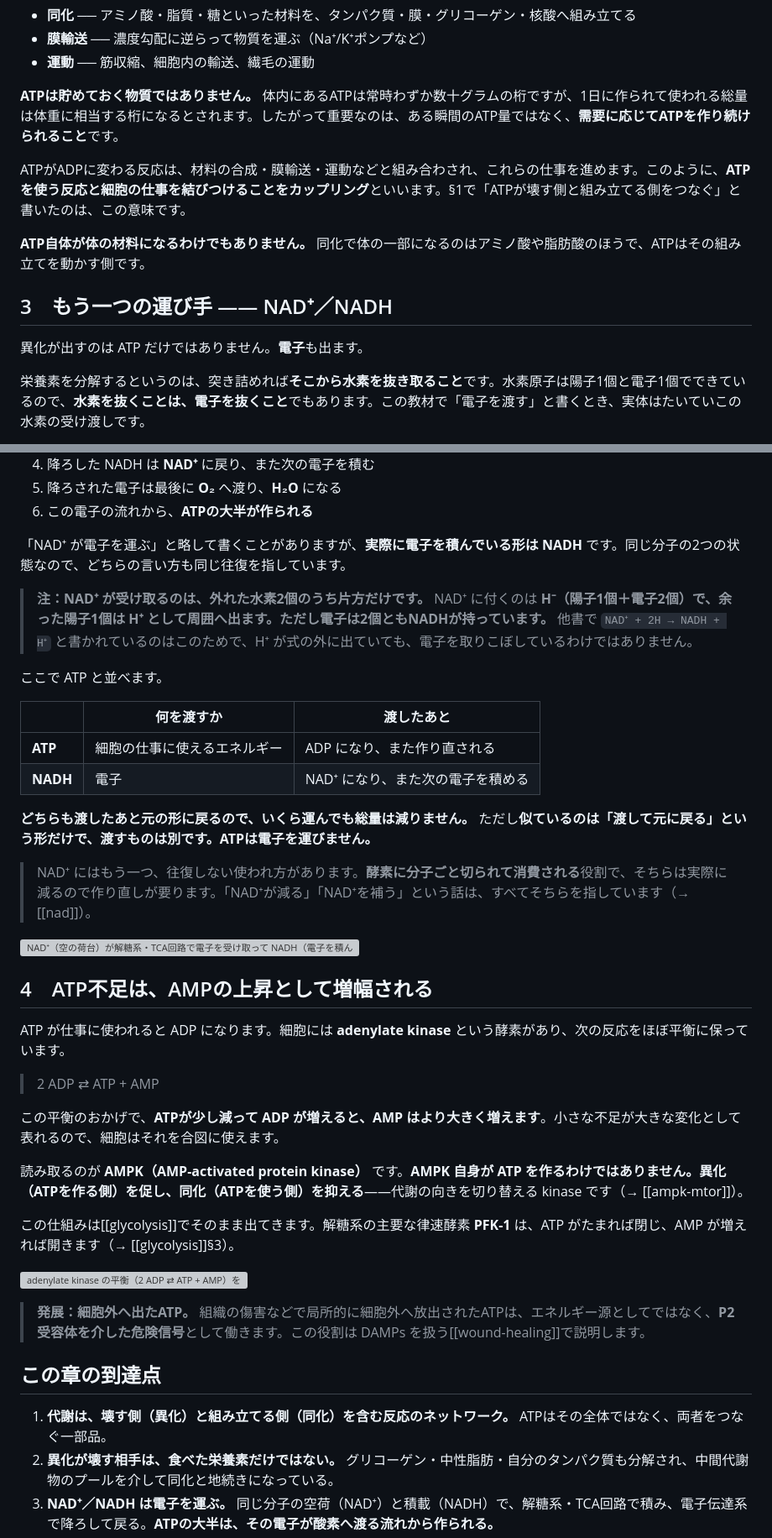
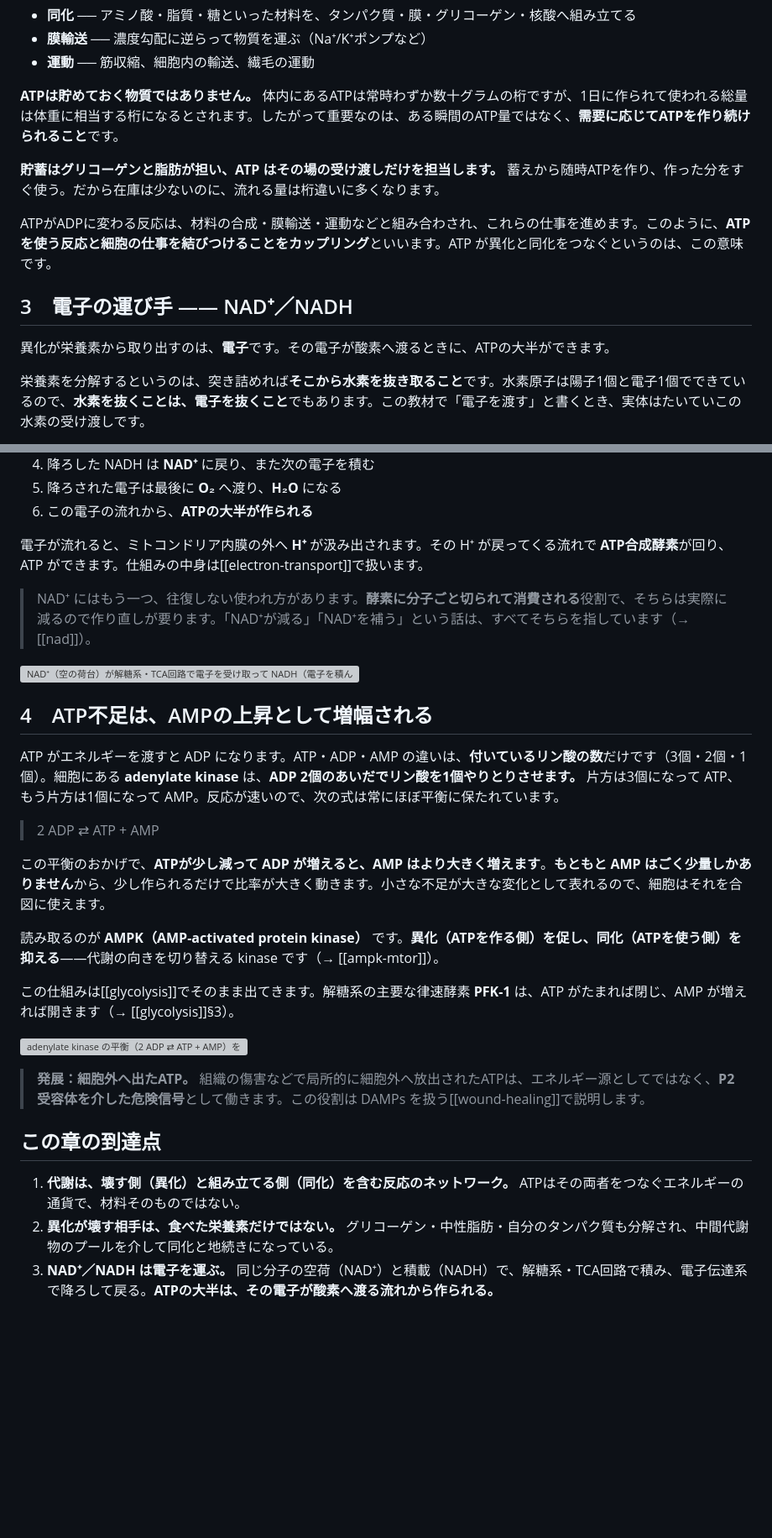
Before and after one commit to yucalyptus/skin-orchestra, a Markdown page: chapters/代謝とATP.md, 2 parts joined by grey strips. Shown at 84% size. Drawn GitHub-style; blank space fills up the shorter version; grey boxes are pictures that could not be loaded.

Commit message:
fix: 代謝とATPを読み下せるように整え、オートファジーのコラムを仕上げる
代謝とATP：
- リードから順序語（「organelles以降」）と「経路」を外し、問いだけで止めた
- 「この章の一言」を「ATPはエネルギーの通貨」から始め、なぜATPを経由するのかを書いた。
  ATPの回転を代謝と呼んでいた箇所は§1の定義（異化と同化）と矛盾するため削除
- §3の冒頭が「異化はATPも電子も出す」と読める書き方だったので、電子から入る形に直した。
  見出しも「もう一つの運び手」→「電子の運び手」
- 電子の流れからATPができる仕組み（H⁺の汲み出しとATP合成酵素）を1文だけ置き、
  中身はelectron-transportへ渡した
- §4のadenylate kinaseを、リン酸の数（3個・2個・1個）から説明し直した。
  AMPが大きく動く理由（もとの量が少ない）も明記
- 重複と不要な否定を削除：ATP/NADHの対比表（図が同じことを言っている）、
  NAD⁺のH⁻注記、「ATPは体の材料ではない」「AMPK自身がATPを作るわけではない」

オートファジー：ノーベル賞のコラムを追加（大隅良典教授の単独受賞、ATG遺伝子とLC3で
測れるようになって分野が伸びたこと、longevityとの関係）。

Co-Authored-By: Claude Opus 5 <noreply@anthropic.com>

```diff
--- a/chapters/代謝とATP.md
+++ b/chapters/代謝とATP.md
@@ -42,13 +42,13 @@ ATP が渡す先は、大きく3つです。
 
 **ATPは貯めておく物質ではありません。** 体内にあるATPは常時わずか数十グラムの桁ですが、1日に作られて使われる総量は体重に相当する桁になるとされます。したがって重要なのは、ある瞬間のATP量ではなく、**需要に応じてATPを作り続けられること**です。
 
-ATPがADPに変わる反応は、材料の合成・膜輸送・運動などと組み合わされ、これらの仕事を進めます。このように、**ATPを使う反応と細胞の仕事を結びつけることをカップリング**といいます。§1で「ATPが壊す側と組み立てる側をつなぐ」と書いたのは、この意味です。
+**貯蓄はグリコーゲンと脂肪が担い、ATP はその場の受け渡しだけを担当します。** 蓄えから随時ATPを作り、作った分をすぐ使う。だから在庫は少ないのに、流れる量は桁違いに多くなります。
 
-**ATP自体が体の材料になるわけでもありません。** 同化で体の一部になるのはアミノ酸や脂肪酸のほうで、ATPはその組み立てを動かす側です。
+ATPがADPに変わる反応は、材料の合成・膜輸送・運動などと組み合わされ、これらの仕事を進めます。このように、**ATPを使う反応と細胞の仕事を結びつけることをカップリング**といいます。ATP が異化と同化をつなぐというのは、この意味です。
 
-## 3　もう一つの運び手 ―― NAD⁺／NADH
+## 3　電子の運び手 ―― NAD⁺／NADH
 
-異化が出すのは ATP だけではありません。**電子**も出ます。
+異化が栄養素から取り出すのは、**電子**です。その電子が酸素へ渡るときに、ATPの大半ができます。
 
 栄養素を分解するというのは、突き詰めれば**そこから水素を抜き取ること**です。水素原子は陽子1個と電子1個でできているので、**水素を抜くことは、電子を抜くこと**でもあります。この教材で「電子を渡す」と書くとき、実体はたいていこの水素の受け渡しです。
 
@@ -74,18 +74,7 @@ NAD⁺ は niacin（ビタミンB3）から作られる補酵素です。要点
 5. 降ろされた電子は最後に **O₂** へ渡り、**H₂O** になる
 6. この電子の流れから、**ATPの大半が作られる**
 
-「NAD⁺ が電子を運ぶ」と略して書くことがありますが、**実際に電子を積んでいる形は NADH** です。同じ分子の2つの状態なので、どちらの言い方も同じ往復を指しています。
-
-> **注：NAD⁺ が受け取るのは、外れた水素2個のうち片方だけです。** NAD⁺ に付くのは **H⁻（陽子1個＋電子2個）**で、余った陽子1個は **H⁺** として周囲へ出ます。ただし**電子は2個ともNADHが持っています。** 他書で `NAD⁺ + 2H → NADH + H⁺` と書かれているのはこのためで、H⁺ が式の外に出ていても、電子を取りこぼしているわけではありません。
-
-ここで ATP と並べます。
-
-| | 何を渡すか | 渡したあと |
-|---|---|---|
-| **ATP** | 細胞の仕事に使えるエネルギー | ADP になり、また作り直される |
-| **NADH** | 電子 | NAD⁺ になり、また次の電子を積める |
-
-**どちらも渡したあと元の形に戻るので、いくら運んでも総量は減りません。** ただし**似ているのは「渡して元に戻る」という形だけで、渡すものは別です。ATPは電子を運びません。**
+電子が流れると、ミトコンドリア内膜の外へ **H⁺** が汲み出されます。その H⁺ が戻ってくる流れで **ATP合成酵素**が回り、ATP ができます。仕組みの中身は[[electron-transport]]で扱います。
 
 > NAD⁺ にはもう一つ、往復しない使われ方があります。**酵素に分子ごと切られて消費される**役割で、そちらは実際に減るので作り直しが要ります。「NAD⁺が減る」「NAD⁺を補う」という話は、すべてそちらを指しています（→ [[nad]]）。
 
@@ -93,13 +82,13 @@ NAD⁺ は niacin（ビタミンB3）から作られる補酵素です。要点
 
 ## 4　ATP不足は、AMPの上昇として増幅される
 
-ATP が仕事に使われると ADP になります。細胞には **adenylate kinase** という酵素があり、次の反応をほぼ平衡に保っています。
+ATP がエネルギーを渡すと ADP になります。ATP・ADP・AMP の違いは、**付いているリン酸の数**だけです（3個・2個・1個）。細胞にある **adenylate kinase** は、**ADP 2個のあいだでリン酸を1個やりとりさせます。** 片方は3個になって ATP、もう片方は1個になって AMP。反応が速いので、次の式は常にほぼ平衡に保たれています。
 
 > 2 ADP ⇄ ATP + AMP
 
-この平衡のおかげで、**ATPが少し減って ADP が増えると、AMP はより大きく増えます**。小さな不足が大きな変化として表れるので、細胞はそれを合図に使えます。
+この平衡のおかげで、**ATPが少し減って ADP が増えると、AMP はより大きく増えます**。**もともと AMP はごく少量しかありません**から、少し作られるだけで比率が大きく動きます。小さな不足が大きな変化として表れるので、細胞はそれを合図に使えます。
 
-読み取るのが **AMPK（AMP-activated protein kinase）** です。**AMPK 自身が ATP を作るわけではありません。異化（ATPを作る側）を促し、同化（ATPを使う側）を抑える**——代謝の向きを切り替える kinase です（→ [[ampk-mtor]]）。
+読み取るのが **AMPK（AMP-activated protein kinase）** です。**異化（ATPを作る側）を促し、同化（ATPを使う側）を抑える**——代謝の向きを切り替える kinase です（→ [[ampk-mtor]]）。
 
 この仕組みは[[glycolysis]]でそのまま出てきます。解糖系の主要な律速酵素 **PFK-1** は、ATP がたまれば閉じ、AMP が増えれば開きます（→ [[glycolysis]]§3）。
 
@@ -109,7 +98,7 @@ ATP が仕事に使われると ADP になります。細胞には **adenylate k
 
 ## この章の到達点
 
-1. **代謝は、壊す側（異化）と組み立てる側（同化）を含む反応のネットワーク。** ATPはその全体ではなく、両者をつなぐ一部品。
+1. **代謝は、壊す側（異化）と組み立てる側（同化）を含む反応のネットワーク。** ATPはその両者をつなぐエネルギーの通貨で、材料そのものではない。
 2. **異化が壊す相手は、食べた栄養素だけではない。** グリコーゲン・中性脂肪・自分のタンパク質も分解され、中間代謝物のプールを介して同化と地続きになっている。
 3. **NAD⁺／NADH は電子を運ぶ。** 同じ分子の空荷（NAD⁺）と積載（NADH）で、解糖系・TCA回路で積み、電子伝達系で降ろして戻る。**ATPの大半は、その電子が酸素へ渡る流れから作られる。**
 4. **ATP／ADP は、細胞の仕事に使えるエネルギーを渡して循環する。** 貯めておく物質ではないので、見るべきは瞬間の量ではなく、需要に応じて作り続けられるかどうか。
```
Also changed, not shown: other parts of chapters/代謝とATP.md (+4 -4 lines), 資料/校正TODO.md (+8 -0 lines).
